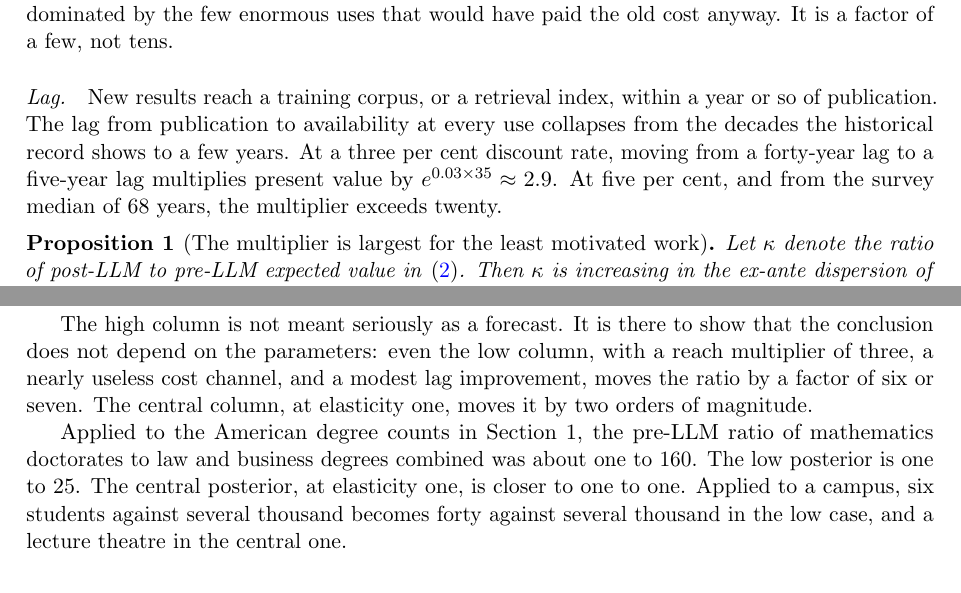
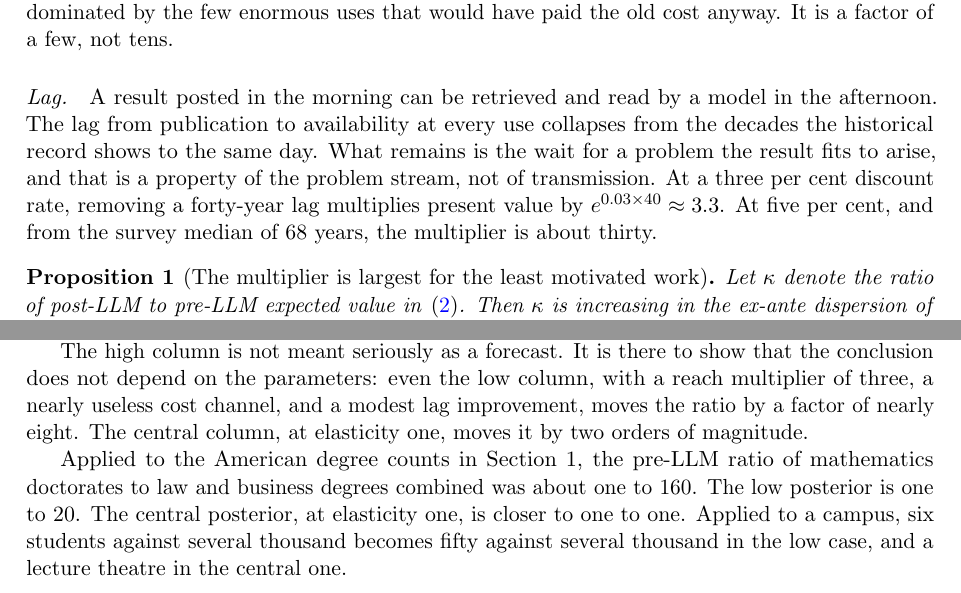
Before and after one commit to microprediction/pure, a LaTeX paper (papers/mathematics-welfare/mathematics-welfare.tex): two parts of pages 4 and 6 of 9 before the commit and two parts of pages 4 and 5 of 9 after it, joined at a grey line, cut so that both start at the same text. Compiled offline with pdfLaTeX.

Commit message:
Lag channel: transmission lag is same-day, not a few years; recompute the table
Co-Authored-By: Claude Fable 5.1 <noreply@anthropic.com>

```diff
--- a/papers/mathematics-welfare/mathematics-welfare.tex
+++ b/papers/mathematics-welfare/mathematics-welfare.tex
@@ -94,7 +94,7 @@ A large language model is, for present purposes, a device that makes every resul
 
 \paragraph{Adoption cost.} Once the match is made, the model can also write the implementation. The cost of taking a theorem from the page to a working change in an application falls from weeks of a specialist's time to days of anyone's. By \eqref{eq:closed} the effect on value is $m^{\alpha - 1}$ for a cost reduction by factor $m$. This channel is weaker than it sounds when tails are heavy: with $\alpha$ near one, value is dominated by the few enormous uses that would have paid the old cost anyway. It is a factor of a few, not tens.
 
-\paragraph{Lag.} New results reach a training corpus, or a retrieval index, within a year or so of publication. The lag from publication to availability at every use collapses from the decades the historical record shows to a few years. At a three per cent discount rate, moving from a forty-year lag to a five-year lag multiplies present value by $e^{0.03 \times 35} \approx 2.9$. At five per cent, and from the survey median of 68 years, the multiplier exceeds twenty.
+\paragraph{Lag.} A result posted in the morning can be retrieved and read by a model in the afternoon. The lag from publication to availability at every use collapses from the decades the historical record shows to the same day. What remains is the wait for a problem the result fits to arise, and that is a property of the problem stream, not of transmission. At a three per cent discount rate, removing a forty-year lag multiplies present value by $e^{0.03 \times 40} \approx 3.3$. At five per cent, and from the survey median of 68 years, the multiplier is about thirty.
 
 \begin{proposition}[The multiplier is largest for the least motivated work]
 Let $\kappa$ denote the ratio of post-LLM to pre-LLM expected value in \eqref{eq:closed}. Then $\kappa$ is increasing in the ex-ante dispersion of uses, and equals one for a result with a single known user who already possessed it.
@@ -162,9 +162,9 @@ Ratio multiplier, elasticity 2 & 42 & $1.5 \times 10^4$ & $1.4 \times 10^8$ \\
 \label{tab:channels}
 \end{table}
 
-The high column is not meant seriously as a forecast. It is there to show that the conclusion does not depend on the parameters: even the low column, with a reach multiplier of three, a nearly useless cost channel, and a modest lag improvement, moves the ratio by a factor of six or seven. The central column, at elasticity one, moves it by two orders of magnitude.
+The high column is not meant seriously as a forecast. It is there to show that the conclusion does not depend on the parameters: even the low column, with a reach multiplier of three, a nearly useless cost channel, and a modest lag improvement, moves the ratio by a factor of nearly eight. The central column, at elasticity one, moves it by two orders of magnitude.
 
-Applied to the American degree counts in Section 1, the pre-LLM ratio of mathematics doctorates to law and business degrees combined was about one to 160. The low posterior is one to 25. The central posterior, at elasticity one, is closer to one to one. Applied to a campus, six students against several thousand becomes forty against several thousand in the low case, and a lecture theatre in the central one.
+Applied to the American degree counts in Section 1, the pre-LLM ratio of mathematics doctorates to law and business degrees combined was about one to 160. The low posterior is one to 20. The central posterior, at elasticity one, is closer to one to one. Applied to a campus, six students against several thousand becomes fifty against several thousand in the low case, and a lecture theatre in the central one.
 
 \section{Objections}
 
```
Also changed, not shown: docs/mathematics-welfare.pdf, papers/mathematics-welfare/mathematics-welfare.tex (10 more changed lines), 1 other file.
